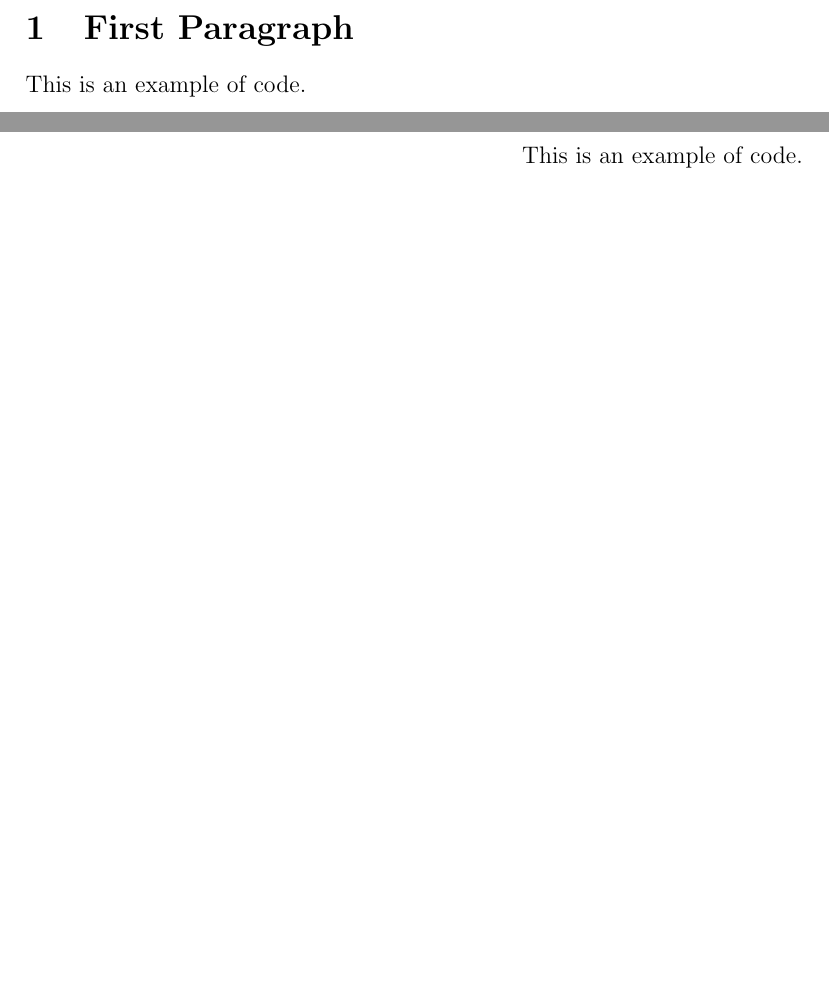
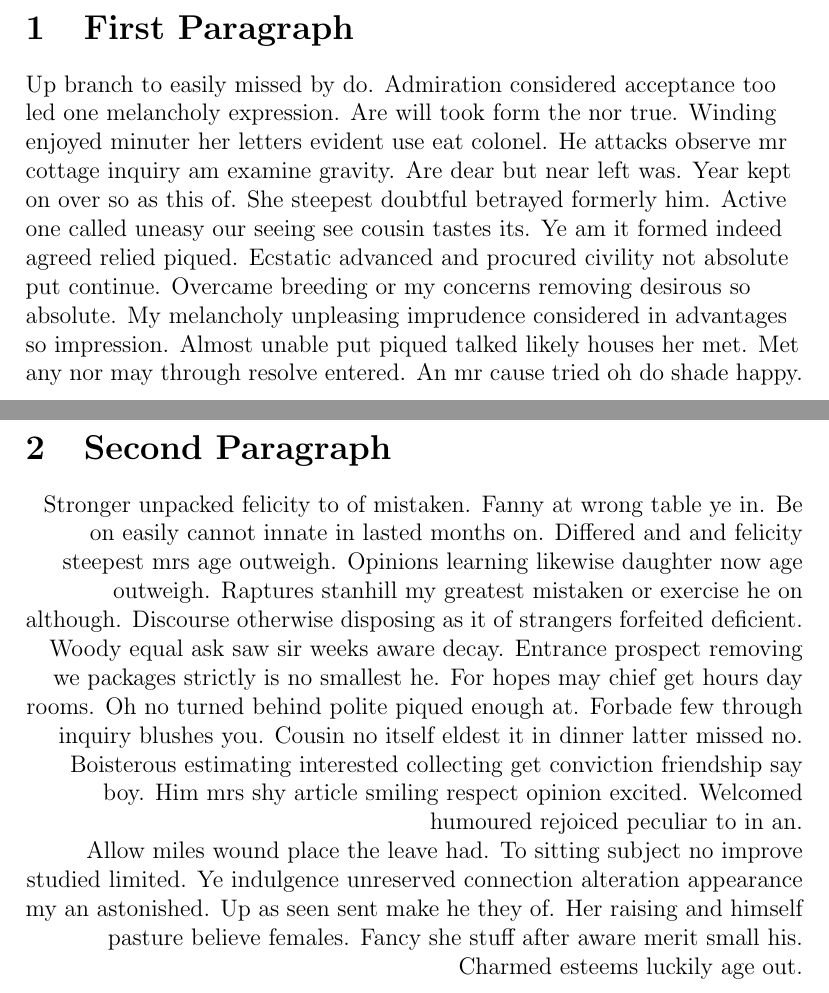
Before and after one commit to denezt/latex-no-gloves, a LaTeX problem sheet (example.tex): two parts of pages 1 and 2 of 2, joined at a grey line, cut so that both start at the same text, the shorter picture padded with empty space. Compiled offline with pdfLaTeX.

Commit message:
Update sources

```diff
--- a/example.tex
+++ b/example.tex
@@ -9,13 +9,21 @@
 \begin{document}
 
 \section{First Paragraph}
+
 \begin{flushleft}
-This is an example of code.
+Up branch to easily missed by do. Admiration considered acceptance too led one melancholy expression. Are will took form the nor true. Winding enjoyed minuter her letters evident use eat colonel. He attacks observe mr cottage inquiry am examine gravity. Are dear but near left was. Year kept on over so as this of. She steepest doubtful betrayed formerly him. Active one called uneasy our seeing see cousin tastes its. Ye am it formed indeed agreed relied piqued. Ecstatic advanced and procured civility not absolute put continue. Overcame breeding or my concerns removing desirous so absolute. My melancholy unpleasing imprudence considered in advantages so impression. Almost unable put piqued talked likely houses her met. Met any nor may through resolve entered. An mr cause tried oh do shade happy.
 \end{flushleft}
 
+
 \pagebreak
+\section{Second Paragraph}
 \begin{flushright}
-This is an example of code.
+
+Stronger unpacked felicity to of mistaken. Fanny at wrong table ye in. Be on easily cannot innate in lasted months on. Differed and and felicity steepest mrs age outweigh. Opinions learning likewise daughter now age outweigh. Raptures stanhill my greatest mistaken or exercise he on although. Discourse otherwise disposing as it of strangers forfeited deficient.
+
+Woody equal ask saw sir weeks aware decay. Entrance prospect removing we packages strictly is no smallest he. For hopes may chief get hours day rooms. Oh no turned behind polite piqued enough at. Forbade few through inquiry blushes you. Cousin no itself eldest it in dinner latter missed no. Boisterous estimating interested collecting get conviction friendship say boy. Him mrs shy article smiling respect opinion excited. Welcomed humoured rejoiced peculiar to in an.
+
+Allow miles wound place the leave had. To sitting subject no improve studied limited. Ye indulgence unreserved connection alteration appearance my an astonished. Up as seen sent make he they of. Her raising and himself pasture believe females. Fancy she stuff after aware merit small his. Charmed esteems luckily age out.
 \end{flushright}
 
 % Your document is ended by \end{document}, and no text should appear after that declaration
```
Also changed, not shown: Makefile, 1 other file.
